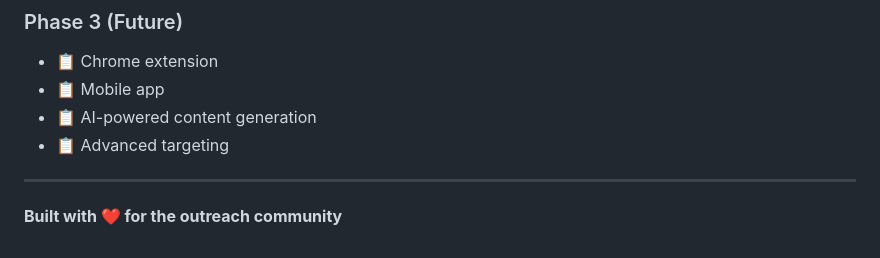
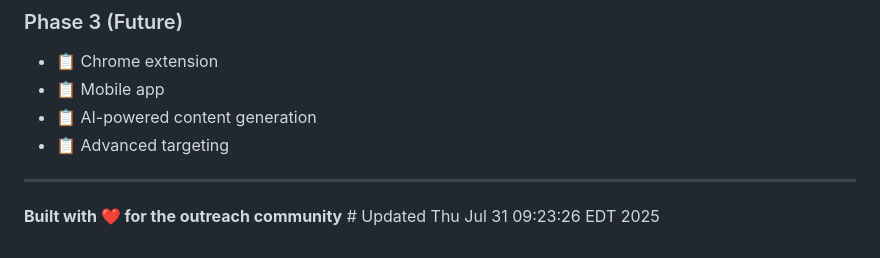
Before and after one commit to OutreachPilotPro/outreachpilotpro-app, a Markdown page: README.md, the part around the change. GitHub-like rendering.

Commit message:
Update README to trigger deployment

```diff
--- a/README.md
+++ b/README.md
@@ -316,4 +316,4 @@ This project is licensed under the MIT License - see the LICENSE file for detail
 
 ---
 
-**Built with ❤️ for the outreach community**
+**Built with ❤️ for the outreach community** # Updated Thu Jul 31 09:23:26 EDT 2025
```
